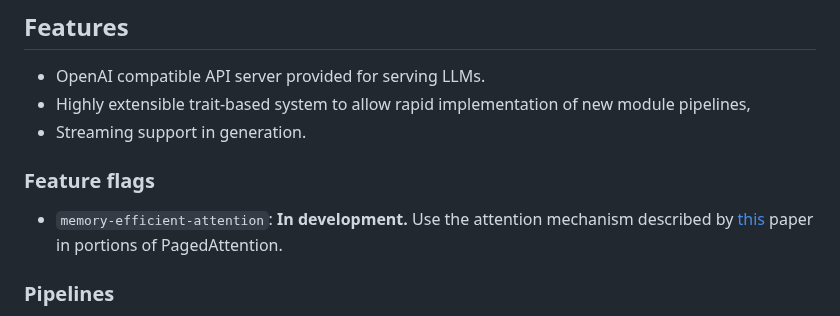
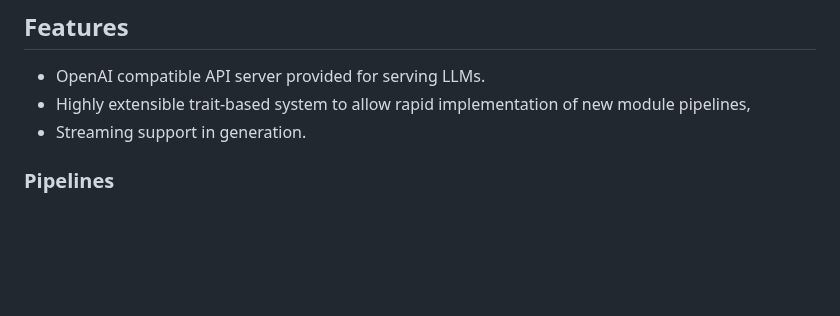
Before and after one commit to EricLBuehler/candle-vllm, a Markdown page: README.md, the part around the change. Drawn GitHub-style; blank space fills up the shorter version.

```diff
--- a/README.md
+++ b/README.md
@@ -9,9 +9,6 @@ Efficient, easy-to-use platform for inference and serving local LLMs including a
 - OpenAI compatible API server provided for serving LLMs.
 - Highly extensible trait-based system to allow rapid implementation of new module pipelines,
 - Streaming support in generation.
-
-### Feature flags
-- `memory-efficient-attention`: **In development.** Use the attention mechanism described by [this](https://arxiv.org/abs/2112.05682) paper in portions of PagedAttention.
 
 ### Pipelines
 - Llama
```
